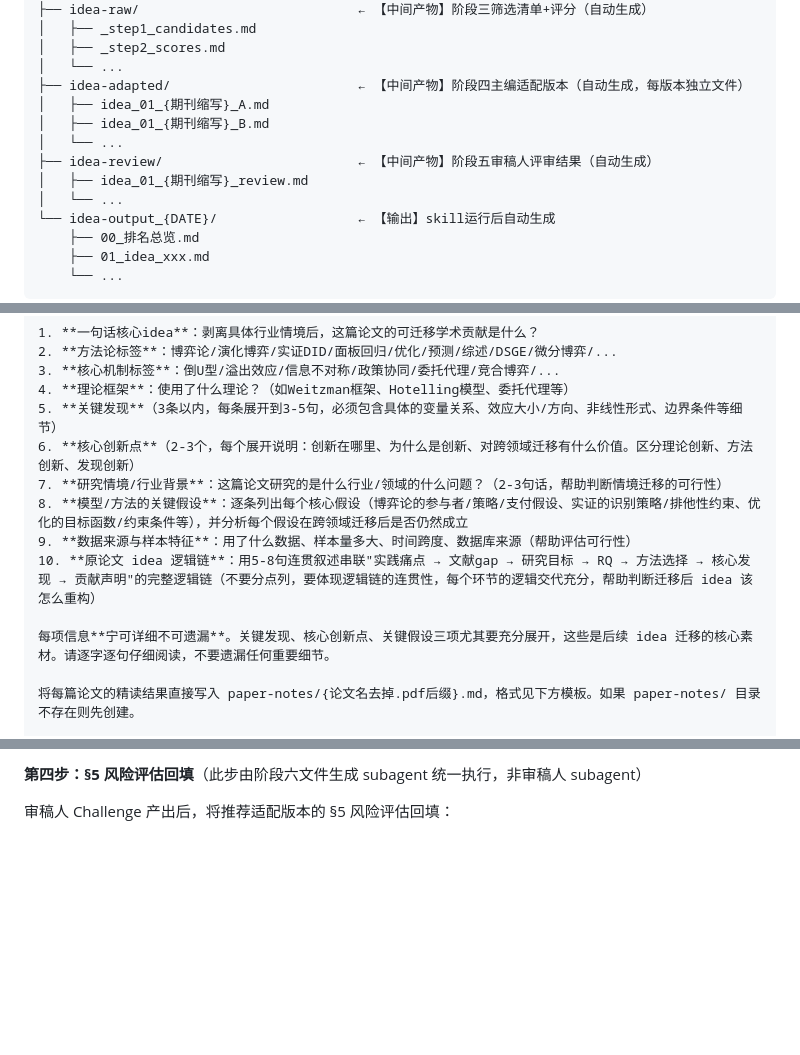
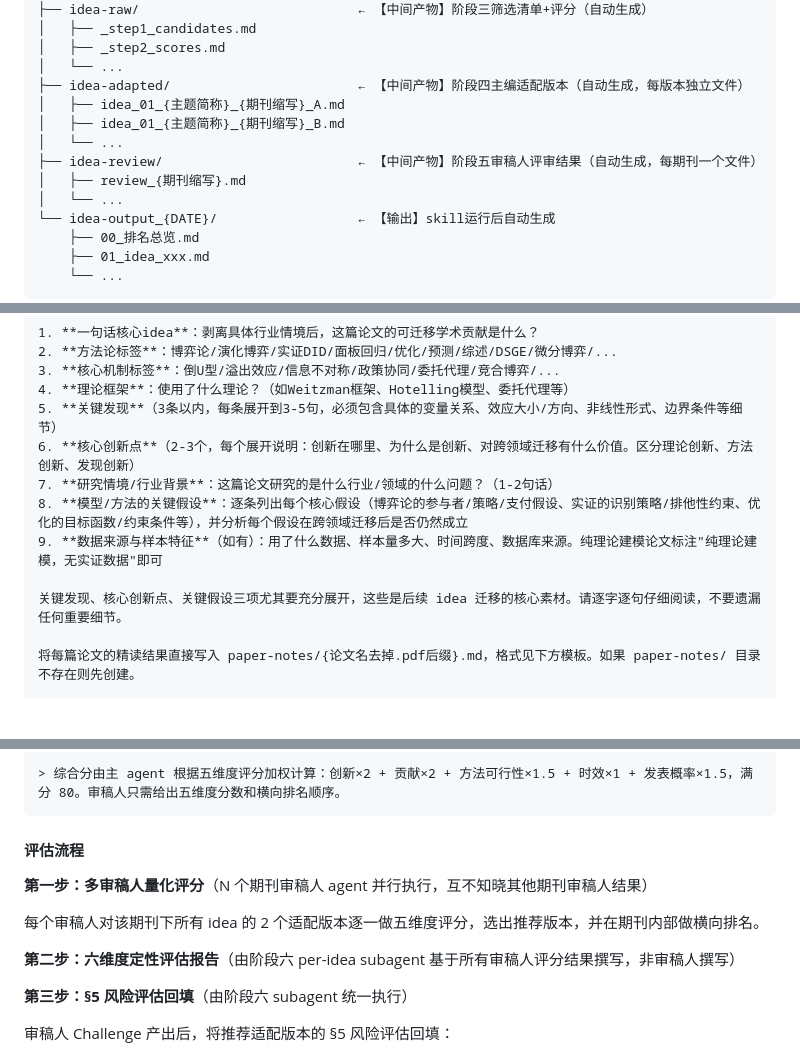
Before and after one commit to zylen97/paper-pipeline, a Markdown page: skills/idea-mine/SKILL.md, 3 parts joined by grey strips. Rendered like a GitHub page; blank space fills up the shorter version.

````diff
--- a/skills/idea-mine/SKILL.md
+++ b/skills/idea-mine/SKILL.md
@@ -43,11 +43,11 @@ idea{NN}_{源论文研究领域}/
 │   ├── _step2_scores.md
 │   └── ...
 ├── idea-adapted/                        ← 【中间产物】阶段四主编适配版本（自动生成，每版本独立文件）
-│   ├── idea_01_{期刊缩写}_A.md
-│   ├── idea_01_{期刊缩写}_B.md
+│   ├── idea_01_{主题简称}_{期刊缩写}_A.md
+│   ├── idea_01_{主题简称}_{期刊缩写}_B.md
 │   └── ...
-├── idea-review/                         ← 【中间产物】阶段五审稿人评审结果（自动生成）
-│   ├── idea_01_{期刊缩写}_review.md
+├── idea-review/                         ← 【中间产物】阶段五审稿人评审结果（自动生成，每期刊一个文件）
+│   ├── review_{期刊缩写}.md
 │   └── ...
 └── idea-output_{DATE}/                  ← 【输出】skill运行后自动生成
     ├── 00_排名总览.md
@@ -101,12 +101,11 @@ idea{NN}_{源论文研究领域}/
 4. **理论框架**：使用了什么理论？（如Weitzman框架、Hotelling模型、委托代理等）
 5. **关键发现**（3条以内，每条展开到3-5句，必须包含具体的变量关系、效应大小/方向、非线性形式、边界条件等细节）
 6. **核心创新点**（2-3个，每个展开说明：创新在哪里、为什么是创新、对跨领域迁移有什么价值。区分理论创新、方法创新、发现创新）
-7. **研究情境/行业背景**：这篇论文研究的是什么行业/领域的什么问题？（2-3句话，帮助判断情境迁移的可行性）
+7. **研究情境/行业背景**：这篇论文研究的是什么行业/领域的什么问题？（1-2句话）
 8. **模型/方法的关键假设**：逐条列出每个核心假设（博弈论的参与者/策略/支付假设、实证的识别策略/排他性约束、优化的目标函数/约束条件等），并分析每个假设在跨领域迁移后是否仍然成立
-9. **数据来源与样本特征**：用了什么数据、样本量多大、时间跨度、数据库来源（帮助评估可行性）
-10. **原论文 idea 逻辑链**：用5-8句连贯叙述串联"实践痛点 → 文献gap → 研究目标 → RQ → 方法选择 → 核心发现 → 贡献声明"的完整逻辑链（不要分点列，要体现逻辑链的连贯性，每个环节的逻辑交代充分，帮助判断迁移后 idea 该怎么重构）
+9. **数据来源与样本特征**（如有）：用了什么数据、样本量多大、时间跨度、数据库来源。纯理论建模论文标注"纯理论建模，无实证数据"即可
 
-每项信息**宁可详细不可遗漏**。关键发现、核心创新点、关键假设三项尤其要充分展开，这些是后续 idea 迁移的核心素材。请逐字逐句仔细阅读，不要遗漏任何重要细节。
+关键发现、核心创新点、关键假设三项尤其要充分展开，这些是后续 idea 迁移的核心素材。请逐字逐句仔细阅读，不要遗漏任何重要细节。
 
 将每篇论文的精读结果直接写入 paper-notes/{论文名去掉.pdf后缀}.md，格式见下方模板。如果 paper-notes/ 目录不存在则先创建。
 
@@ -483,5 +485,16 @@ TODO（阶段五审稿人 challenge 产出后回填）
 
-**第四步：§5 风险评估回填**（此步由阶段六文件生成 subagent 统一执行，非审稿人 subagent）
+> 综合分由主 agent 根据五维度评分加权计算：创新×2 + 贡献×2 + 方法可行性×1.5 + 时效×1 + 发表概率×1.5，满分 80。审稿人只需给出五维度分数和横向排名顺序。
+```
+
+#### 评估流程
+
+**第一步：多审稿人量化评分**（N 个期刊审稿人 agent 并行执行，互不知晓其他期刊审稿人结果）
+
+每个审稿人对该期刊下所有 idea 的 2 个适配版本逐一做五维度评分，选出推荐版本，并在期刊内部做横向排名。
+
+**第二步：六维度定性评估报告**（由阶段六 per-idea subagent 基于所有审稿人评分结果撰写，非审稿人撰写）
+
+**第三步：§5 风险评估回填**（由阶段六 subagent 统一执行）
 
 审稿人 Challenge 产出后，将推荐适配版本的 §5 风险评估回填：
 - 每个 challenge 作为一行风险
````
Also changed, not shown: other parts of skills/idea-mine/SKILL.md (+54 -51 lines).
